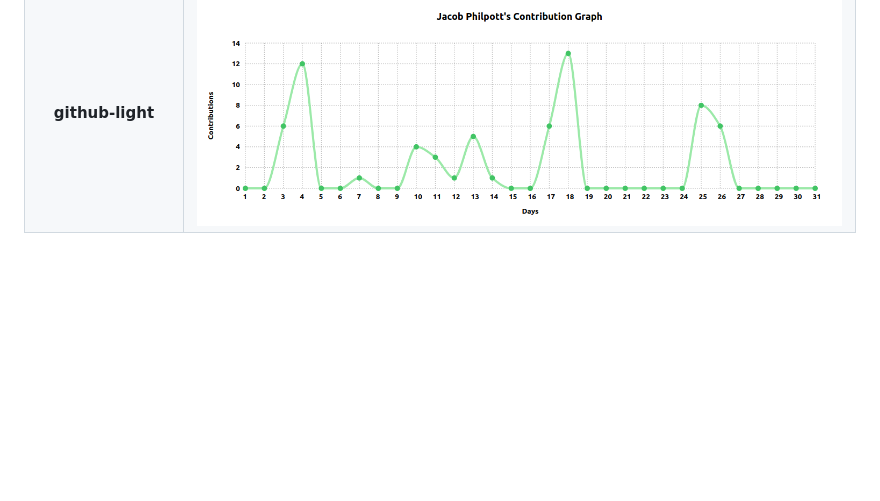
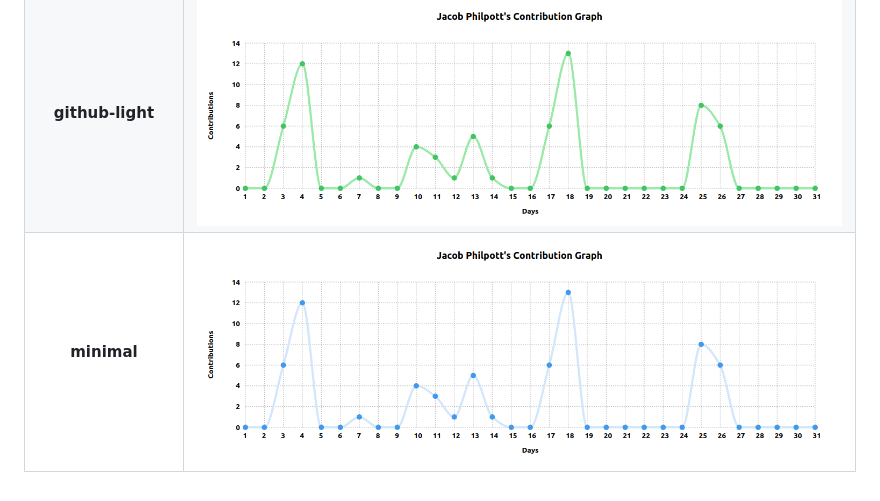
Before and after one commit to Ashutosh00710/github-readme-activity-graph, a Markdown page: THEMES.md, the part around the change. Drawn GitHub-style; pictures changed too: asset/minimal.png (added); blank space fills up the shorter version.

Commit message:
adding minimal theme

```diff
--- a/THEMES.md
+++ b/THEMES.md
@@ -10,3 +10,4 @@
 |     **gruvbox**     |   <img src="./asset/gruvbox.svg" height=250 alt="graph"/>    |
 | **chartreuse-dark** |  <img src="./asset/chartreuse.png" height=250 alt="graph"/>  |
 |   **github-light**  | <img src="./asset/github-light.png" height=250 alt="graph"/> |
+|     **minimal**     |   <img src="./asset/minimal.png" height=250 alt="graph"/>    |
```
Also changed, not shown: 1 other file.
